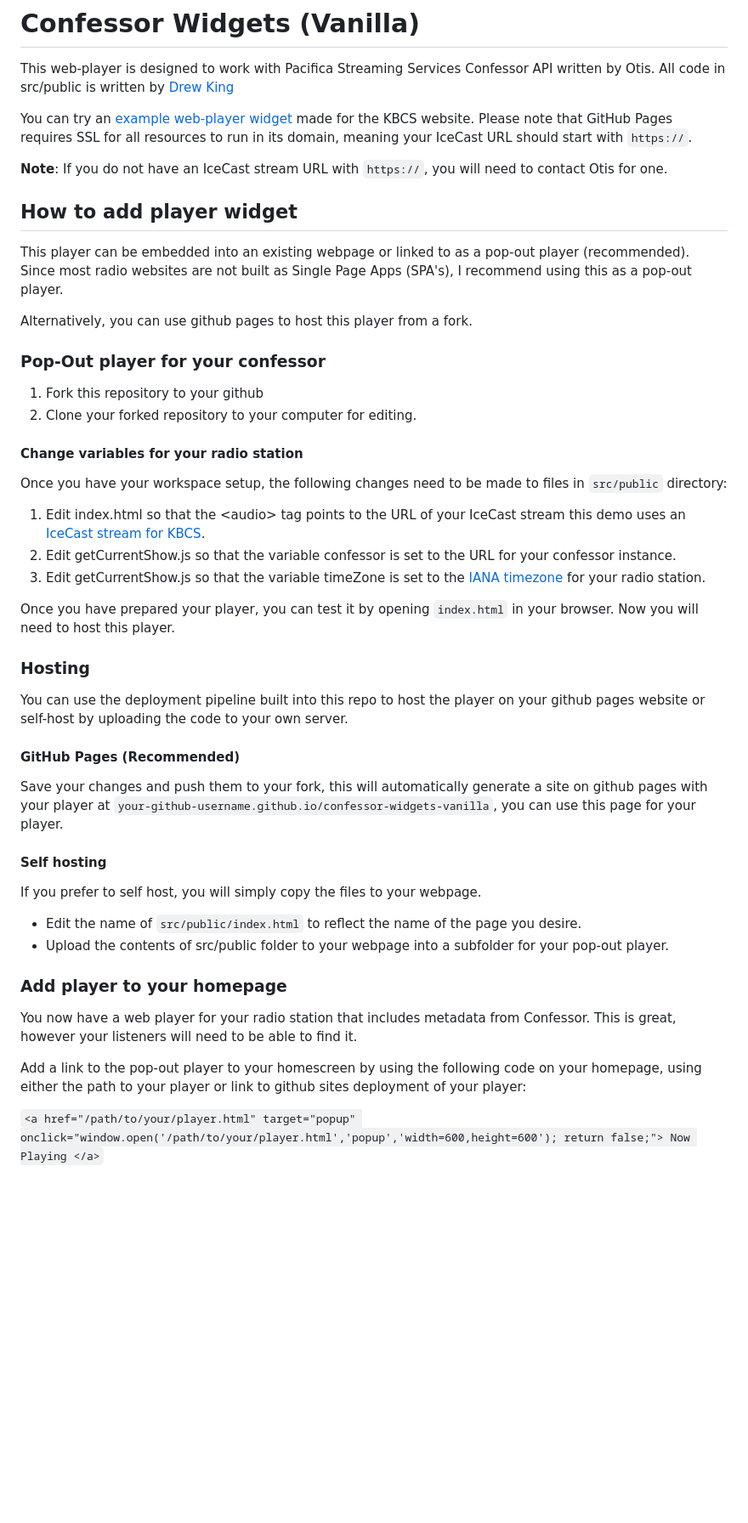
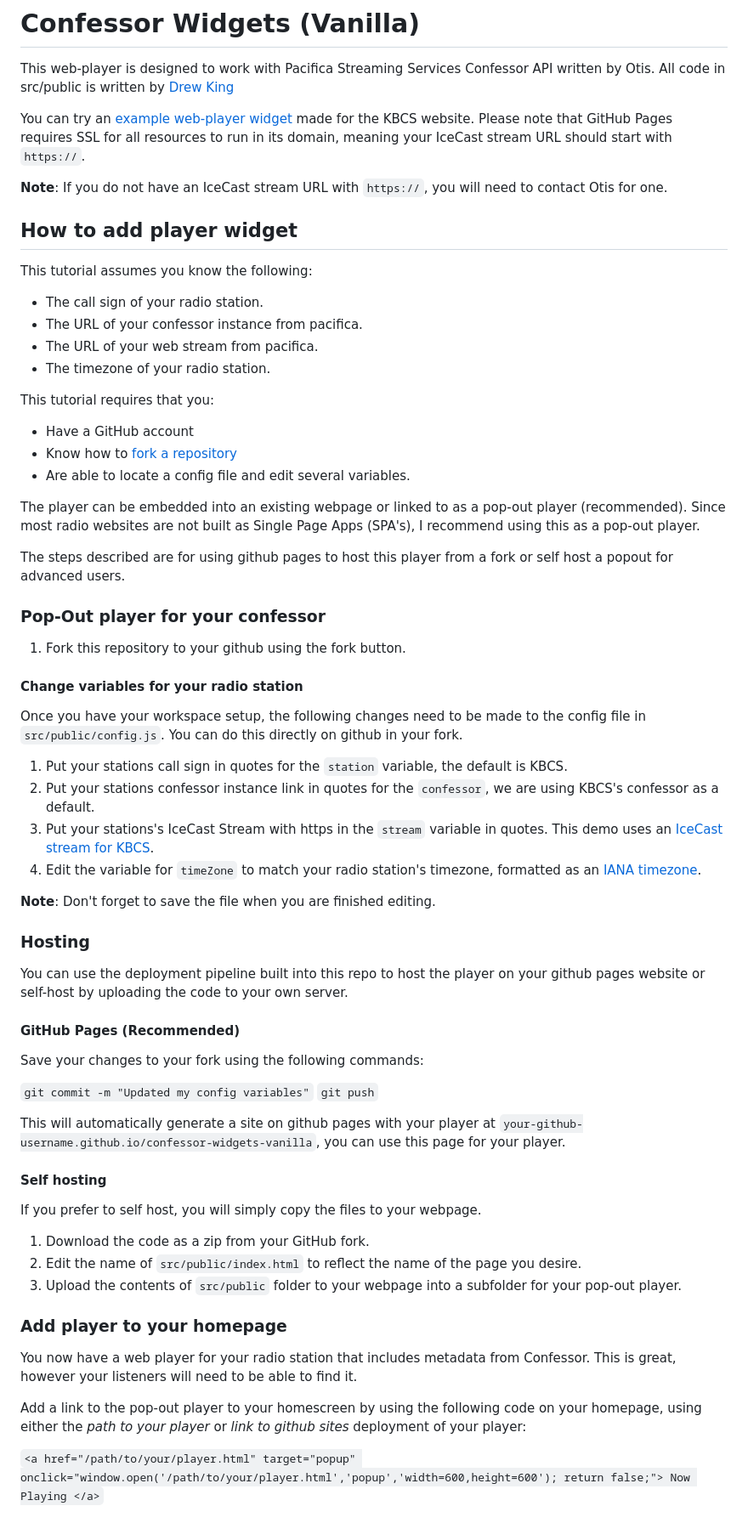
Before and after one commit to andrewpking/confessor-widgets-vanilla, a Markdown page: readme.md, the part around the change. Shown at 85% size. Drawn GitHub-style; blank space fills up the shorter version.

Commit message:
Updated readme to highlight using the config file.

```diff
--- a/readme.md
+++ b/readme.md
@@ -2,30 +2,43 @@
 
 This web-player is designed to work with Pacifica Streaming Services Confessor API written by Otis. All code in src/public is written by [Drew King](https://www.github.com/andrewpking)
 
-You can try an [example web-player widget](https://andrewpking.github.io/confessor-widgets-vanilla/) made for the KBCS website. Please note that GitHub Pages requires SSL for all resources to run in its domain, meaning your IceCast URL should start with `https://`.
+You can try an [example web-player widget](https://andrewpking.github.io/confessor-widgets-vanilla/) made for the KBCS website. Please note that GitHub Pages requires SSL for all resources to run in its domain, meaning your IceCast stream URL should start with `https://`.
 
 **Note**: If you do not have an IceCast stream URL with `https://`, you will need to contact Otis for one.
 
 ## How to add player widget
 
-This player can be embedded into an existing webpage or linked to as a pop-out player (recommended). Since most radio websites are not built as Single Page Apps (SPA's), I recommend using this as a pop-out player.
+This tutorial assumes you know the following:
 
-Alternatively, you can use github pages to host this player from a fork.
+- The call sign of your radio station.
+- The URL of your confessor instance from pacifica.
+- The URL of your web stream from pacifica.
+- The timezone of your radio station.
+
+This tutorial requires that you:
+
+- Have a GitHub account
+- Know how to [fork a repository](https://docs.github.com/en/pull-requests/collaborating-with-pull-requests/working-with-forks/fork-a-repo)
+- Are able to locate a config file and edit several variables.
+
+The player can be embedded into an existing webpage or linked to as a pop-out player (recommended). Since most radio websites are not built as Single Page Apps (SPA's), I recommend using this as a pop-out player.
+
+The steps described are for using github pages to host this player from a fork or self host a popout for advanced users.
 
 ### Pop-Out player for your confessor
 
-1. Fork this repository to your github
-1. Clone your forked repository to your computer for editing.
+1. Fork this repository to your github using the fork button.
 
 #### Change variables for your radio station
 
-Once you have your workspace setup, the following changes need to be made to files in `src/public` directory:
+Once you have your workspace setup, the following changes need to be made to the config file in `src/public/config.js`. You can do this directly on github in your fork.
 
-1. Edit index.html so that the \<audio\> tag points to the URL of your IceCast stream this demo uses an [IceCast stream for KBCS](http://stream.pacificaservice.org:8000/kbcs).
-1. Edit getCurrentShow.js so that the variable confessor is set to the URL for your confessor instance.
-1. Edit getCurrentShow.js so that the variable timeZone is set to the [IANA timezone](https://en.wikipedia.org/wiki/List_of_tz_database_time_zones) for your radio station.
+1. Put your stations call sign in quotes for the `station` variable, the default is KBCS.
+1. Put your stations confessor instance link in quotes for the `confessor`, we are using KBCS's confessor as a default.
+1. Put your stations's IceCast Stream with https in the `stream` variable in quotes. This demo uses an [IceCast stream for KBCS](https://kbcsconf.pacificaservice.org).
+1. Edit the variable for `timeZone` to match your radio station's timezone, formatted as an [IANA timezone](https://en.wikipedia.org/wiki/List_of_tz_database_time_zones).
 
-Once you have prepared your player, you can test it by opening `index.html` in your browser. Now you will need to host this player.
+**Note**: Don't forget to save the file when you are finished editing.
 
 ### Hosting
 
@@ -33,20 +46,26 @@ You can use the deployment pipeline built into this repo to host the player on y
 
 #### GitHub Pages (Recommended)
 
-Save your changes and push them to your fork, this will automatically generate a site on github pages with your player at `your-github-username.github.io/confessor-widgets-vanilla`, you can use this page for your player.
+Save your changes to your fork using the following commands:
+
+`git commit -m "Updated my config variables"`
+`git push`
+
+This will automatically generate a site on github pages with your player at `your-github-username.github.io/confessor-widgets-vanilla`, you can use this page for your player.
 
 #### Self hosting
 
 If you prefer to self host, you will simply copy the files to your webpage.
 
-- Edit the name of `src/public/index.html` to reflect the name of the page you desire.
-- Upload the contents of src/public folder to your webpage into a subfolder for your pop-out player.
+1. Download the code as a zip from your GitHub fork.
+1. Edit the name of `src/public/index.html` to reflect the name of the page you desire.
+1. Upload the contents of `src/public` folder to your webpage into a subfolder for your pop-out player.
 
 ### Add player to your homepage
 
 You now have a web player for your radio station that includes metadata from Confessor. This is great, however your listeners will need to be able to find it.
 
-Add a link to the pop-out player to your homescreen by using the following code on your homepage, using either the path to your player or link to github sites deployment of your player:
+Add a link to the pop-out player to your homescreen by using the following code on your homepage, using either the _path to your player_ or _link to github sites_ deployment of your player:
 
 `<a href="/path/to/your/player.html"
 target="popup"
```
